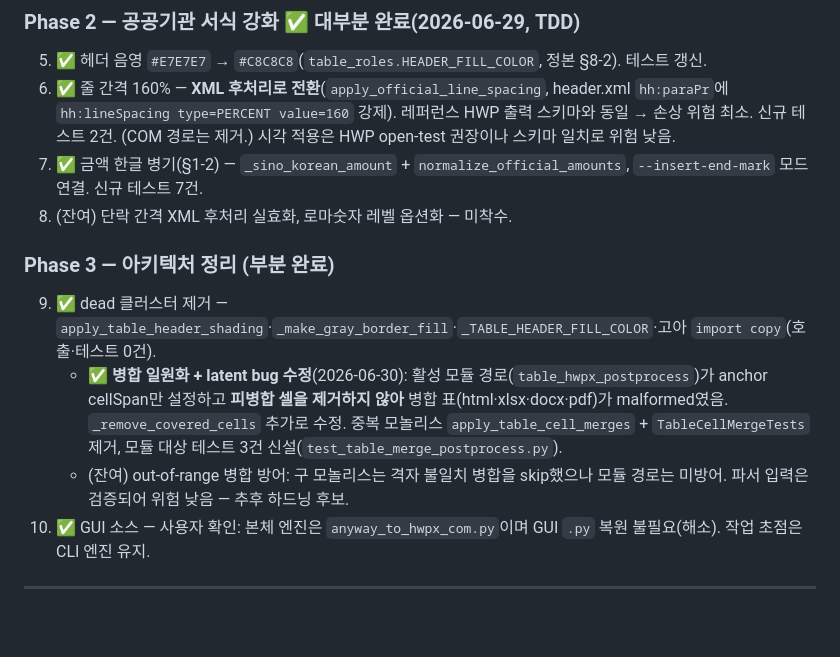
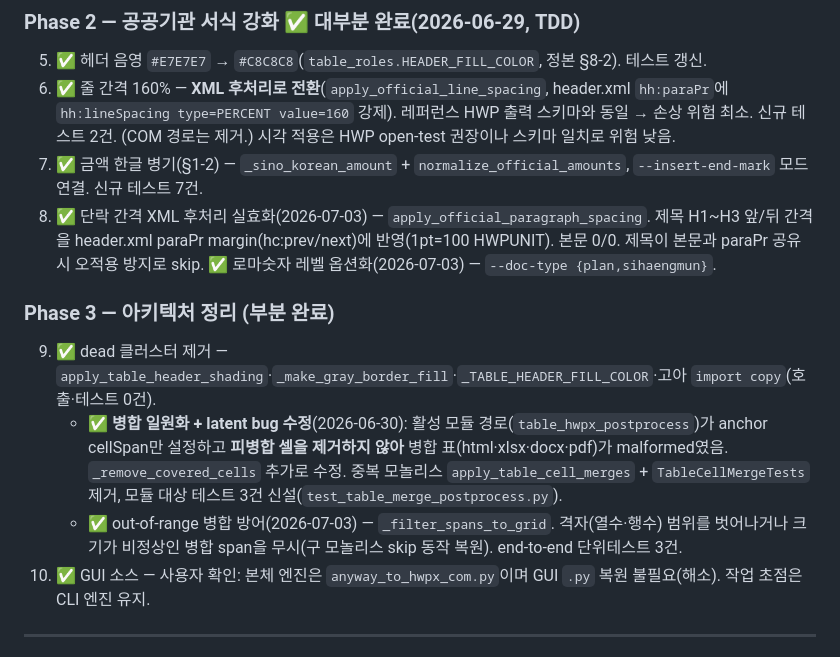
Before and after one commit to newskool4d-sketch/hwpx-converter-renewal, a Markdown page: IMPROVEMENT_PLAN.md, the part around one of its changes. Rendered like a GitHub page; blank space fills up the shorter version.

```diff
--- a/IMPROVEMENT_PLAN.md
+++ b/IMPROVEMENT_PLAN.md
@@ -198,12 +198,12 @@ def table_widths_for(header, rows, table_role, col_count, total_width):
 5. ✅ 헤더 음영 `#E7E7E7` → `#C8C8C8`(`table_roles.HEADER_FILL_COLOR`, 정본 §8-2). 테스트 갱신.
 6. ✅ 줄 간격 160% — **XML 후처리로 전환**(`apply_official_line_spacing`, header.xml `hh:paraPr`에 `hh:lineSpacing type=PERCENT value=160` 강제). 레퍼런스 HWP 출력 스키마와 동일 → 손상 위험 최소. 신규 테스트 2건. (COM 경로는 제거.) 시각 적용은 HWP open-test 권장이나 스키마 일치로 위험 낮음.
 7. ✅ 금액 한글 병기(§1-2) — `_sino_korean_amount` + `normalize_official_amounts`, `--insert-end-mark` 모드 연결. 신규 테스트 7건.
-8. (잔여) 단락 간격 XML 후처리 실효화, 로마숫자 레벨 옵션화 — 미착수.
+8. ✅ 단락 간격 XML 후처리 실효화(2026-07-03) — `apply_official_paragraph_spacing`. 제목 H1~H3 앞/뒤 간격을 header.xml paraPr margin(hc:prev/next)에 반영(1pt=100 HWPUNIT). 본문 0/0. 제목이 본문과 paraPr 공유 시 오적용 방지로 skip. ✅ 로마숫자 레벨 옵션화(2026-07-03) — `--doc-type {plan,sihaengmun}`.
 
 ### Phase 3 — 아키텍처 정리 (부분 완료)
 9. ✅ dead 클러스터 제거 — `apply_table_header_shading`·`_make_gray_border_fill`·`_TABLE_HEADER_FILL_COLOR`·고아 `import copy`(호출·테스트 0건).
    - ✅ **병합 일원화 + latent bug 수정**(2026-06-30): 활성 모듈 경로(`table_hwpx_postprocess`)가 anchor cellSpan만 설정하고 **피병합 셀을 제거하지 않아** 병합 표(html·xlsx·docx·pdf)가 malformed였음. `_remove_covered_cells` 추가로 수정. 중복 모놀리스 `apply_table_cell_merges` + `TableCellMergeTests` 제거, 모듈 대상 테스트 3건 신설(`test_table_merge_postprocess.py`).
-   - (잔여) out-of-range 병합 방어: 구 모놀리스는 격자 불일치 병합을 skip했으나 모듈 경로는 미방어. 파서 입력은 검증되어 위험 낮음 — 추후 하드닝 후보.
+   - ✅ out-of-range 병합 방어(2026-07-03) — `_filter_spans_to_grid`. 격자(열수·행수) 범위를 벗어나거나 크기가 비정상인 병합 span을 무시(구 모놀리스 skip 동작 복원). end-to-end 단위테스트 3건.
 10. ✅ GUI 소스 — 사용자 확인: 본체 엔진은 `anyway_to_hwpx_com.py`이며 GUI `.py` 복원 불필요(해소). 작업 초점은 CLI 엔진 유지.
 
 ---
```
Also changed, not shown: other parts of IMPROVEMENT_PLAN.md (+19 -0 lines).
